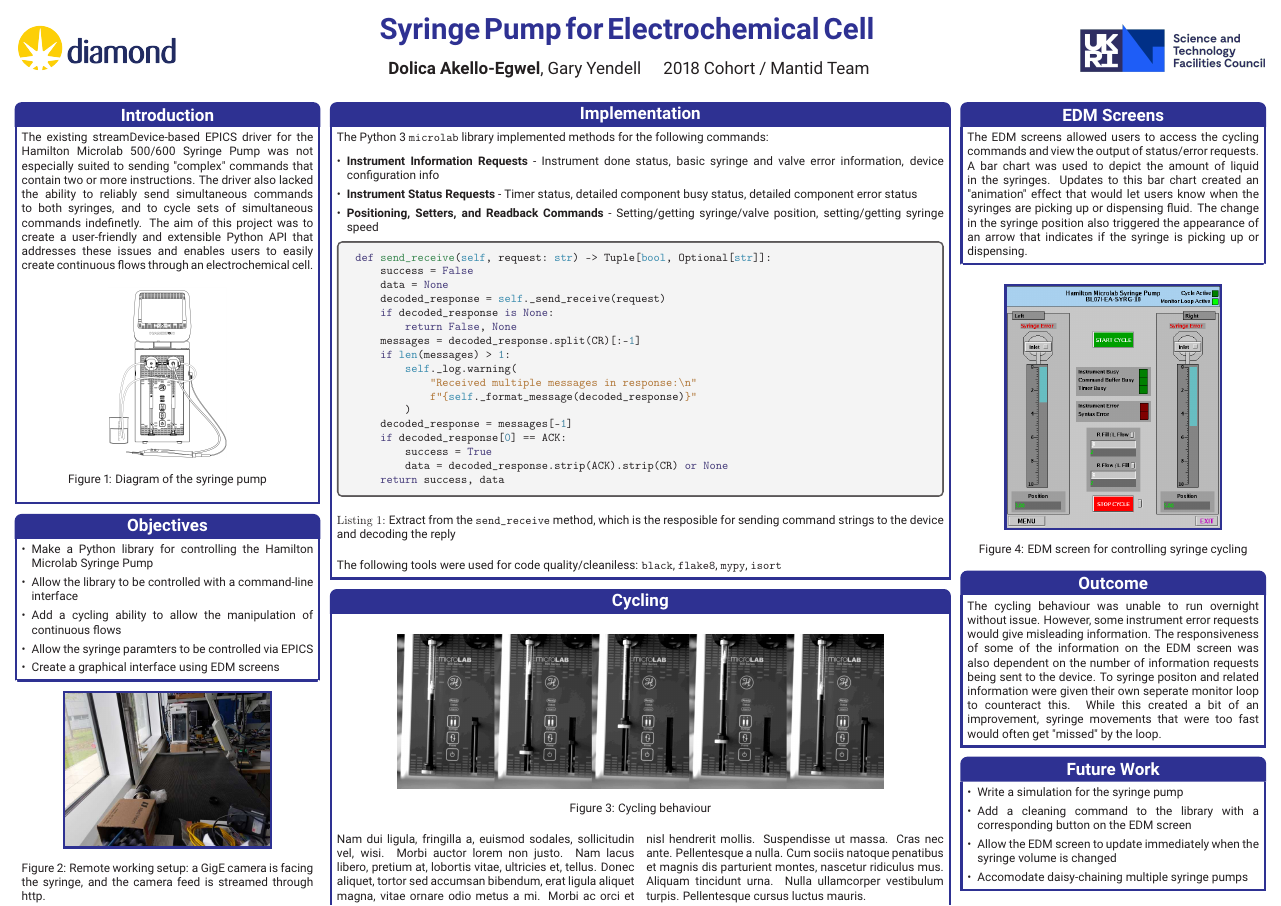
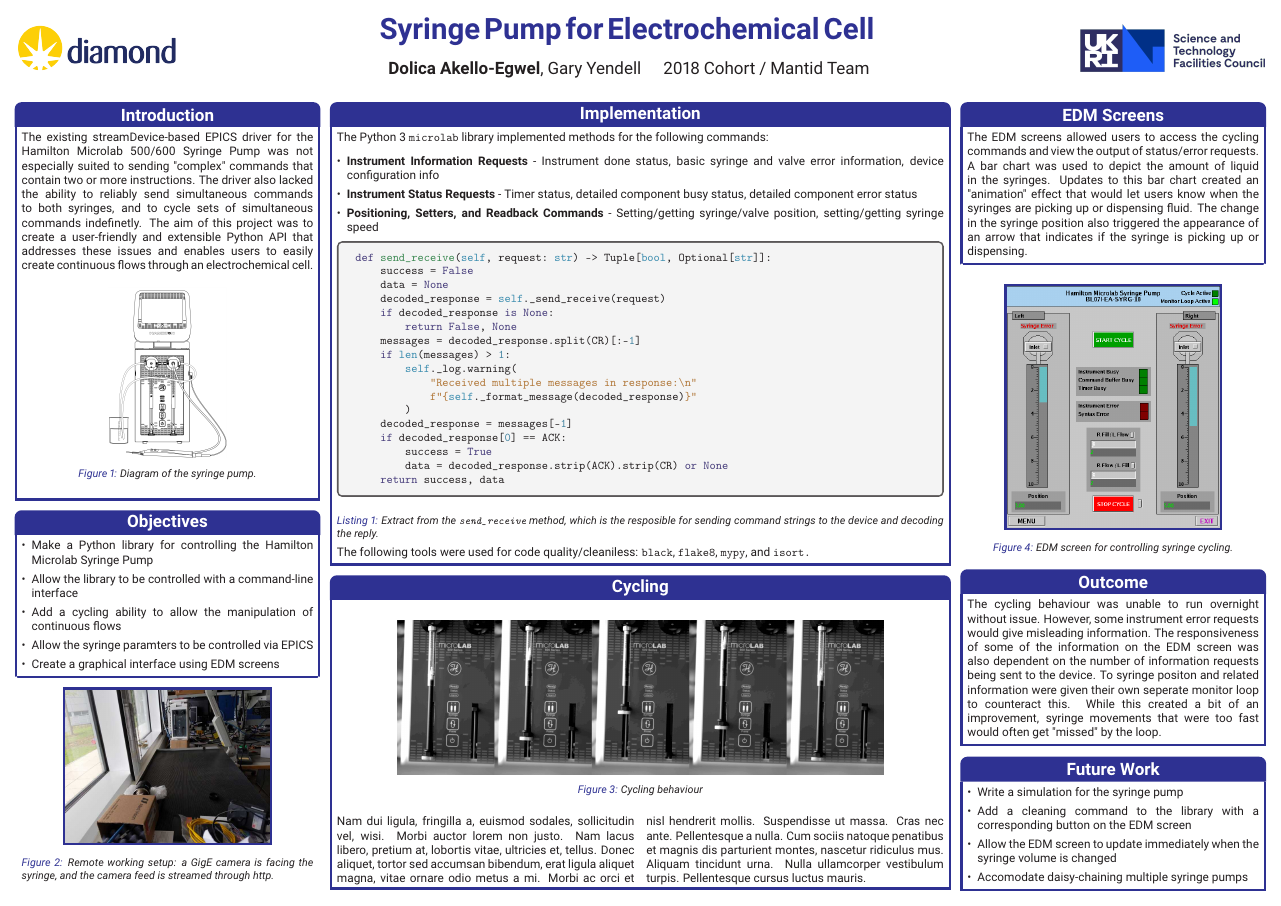
Before and after one commit to DolicaAkelloEgwel/syringeposter, a LaTeX poster (test.tex): the whole page. Compiled offline with pdfLaTeX.

Commit message:
Improving captions

```diff
--- a/test.tex
+++ b/test.tex
@@ -14,6 +14,8 @@
 \usepackage{tcolorbox}
 \BeforeBeginEnvironment{minted}{\begin{tcolorbox}}%
 \AfterEndEnvironment{minted}{\end{tcolorbox}}%
+
+\usepackage[font={small,it},labelfont={color=blue}]{caption}
 
 \usemintedstyle{autumn}
 
@@ -92,7 +94,7 @@ through an electrochemical cell.
 \begin{figure}[H]
 \begin{center}
 \includegraphics[width=100pt]{images/syringediagram}
-\caption{Diagram of the syringe pump}
+\caption{Diagram of the syringe pump.}
 \end{center}
 \end{figure}
 \end{posterbox}
@@ -160,9 +162,11 @@ def send_receive(self, request: str) -> Tuple[bool, Optional[str]]:
     return success, data
 \end{minted}
     \caption{Extract from the \texttt{send\_receive} method, which is the resposible for sending command
-    strings to the device and decoding the reply}
+    strings to the device and decoding the reply.}
 \end{listing}
-    The following tools were used for code quality/cleaniless: \texttt{black}, \texttt{flake8}, \texttt{mypy}, \texttt{isort}
+    \vspace{-1.2em}
+    The following tools were used for code quality/cleaniless: \texttt{black}, \texttt{flake8}, \texttt{mypy},
+    and \texttt{isort.}
 % \begin{multicols}{2}
 %  \begin{itemize}
 %      \item \texttt{black}
@@ -215,7 +219,7 @@ def send_receive(self, request: str) -> Tuple[bool, Optional[str]]:
 \vspace{-1em}
 \setlength{\fboxrule}{2pt}
 \fbox{\includegraphics[width=0.73\textwidth]{images/cycleedm}}
-\caption{EDM screen for controlling syringe cycling}
+\caption{EDM screen for controlling syringe cycling.}
 \vspace{-1.2em}
 \end{center}
 \end{figure}
```
